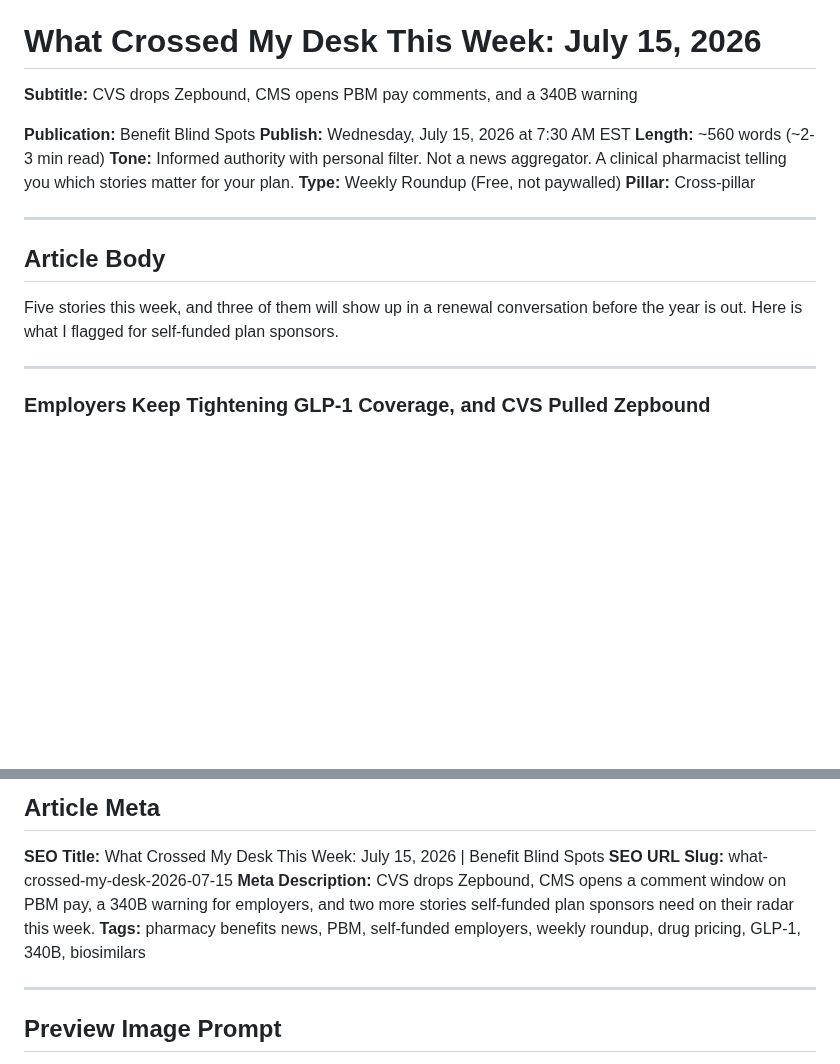
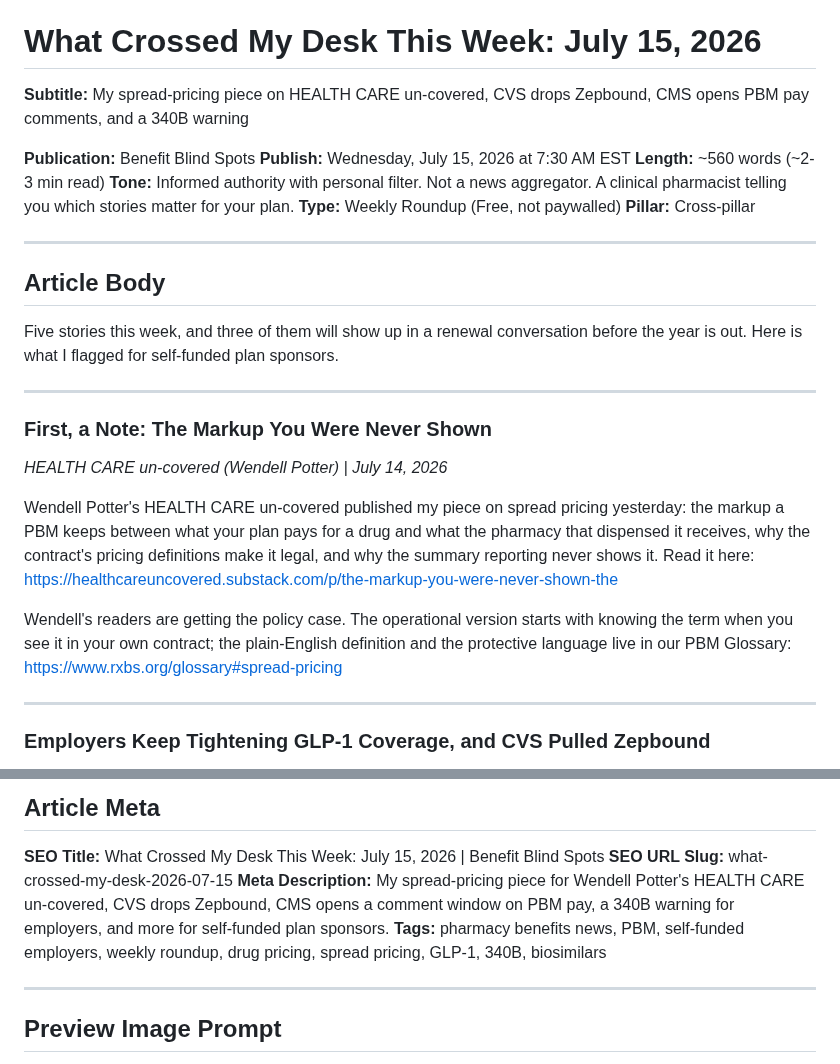
Before and after one commit to crispjb-ui/pbs-content, a Markdown page: newsletters/roundups/roundup_2026_07_14.md, 2 parts joined by grey strips. Drawn GitHub-style; blank space fills up the shorter version.

Commit message:
Roundup Jul 15: add the Potter spread-pricing piece as the lead note
Piece link + glossary spread-pricing anchor (also satisfies the AEO
outbound-rxbs.org rule the auto-draft missed); subtitle/meta/tags updated.

Co-Authored-By: Claude Fable 5 <noreply@anthropic.com>
Claude-Session: https://claude.ai/code/session_01KGJv7a1JupCzYVs4LycTco

```diff
--- a/newsletters/roundups/roundup_2026_07_14.md
+++ b/newsletters/roundups/roundup_2026_07_14.md
@@ -3,7 +3,7 @@ Generated: 2026-07-14 08:48 EDT
 
 # What Crossed My Desk This Week: July 15, 2026
 
-**Subtitle:** CVS drops Zepbound, CMS opens PBM pay comments, and a 340B warning
+**Subtitle:** My spread-pricing piece on HEALTH CARE un-covered, CVS drops Zepbound, CMS opens PBM pay comments, and a 340B warning
 
 **Publication:** Benefit Blind Spots
 **Publish:** Wednesday, July 15, 2026 at 7:30 AM EST
@@ -17,6 +17,16 @@ Generated: 2026-07-14 08:48 EDT
 ## Article Body
 
 Five stories this week, and three of them will show up in a renewal conversation before the year is out. Here is what I flagged for self-funded plan sponsors.
+
+---
+
+### First, a Note: The Markup You Were Never Shown
+
+*HEALTH CARE un-covered (Wendell Potter) | July 14, 2026*
+
+Wendell Potter's HEALTH CARE un-covered published my piece on spread pricing yesterday: the markup a PBM keeps between what your plan pays for a drug and what the pharmacy that dispensed it receives, why the contract's pricing definitions make it legal, and why the summary reporting never shows it. Read it here: https://healthcareuncovered.substack.com/p/the-markup-you-were-never-shown-the
+
+Wendell's readers are getting the policy case. The operational version starts with knowing the term when you see it in your own contract; the plain-English definition and the protective language live in our PBM Glossary: https://www.rxbs.org/glossary#spread-pricing
 
 ---
 
@@ -80,8 +90,8 @@ The through-line across all five is the same one I keep coming back to. The part
 
 **SEO Title:** What Crossed My Desk This Week: July 15, 2026 | Benefit Blind Spots
 **SEO URL Slug:** what-crossed-my-desk-2026-07-15
-**Meta Description:** CVS drops Zepbound, CMS opens a comment window on PBM pay, a 340B warning for employers, and two more stories self-funded plan sponsors need on their radar this week.
-**Tags:** pharmacy benefits news, PBM, self-funded employers, weekly roundup, drug pricing, GLP-1, 340B, biosimilars
+**Meta Description:** My spread-pricing piece for Wendell Potter's HEALTH CARE un-covered, CVS drops Zepbound, CMS opens a comment window on PBM pay, a 340B warning for employers, and more for self-funded plan sponsors.
+**Tags:** pharmacy benefits news, PBM, self-funded employers, weekly roundup, drug pricing, spread pricing, GLP-1, 340B, biosimilars
 
 ---
 
```
